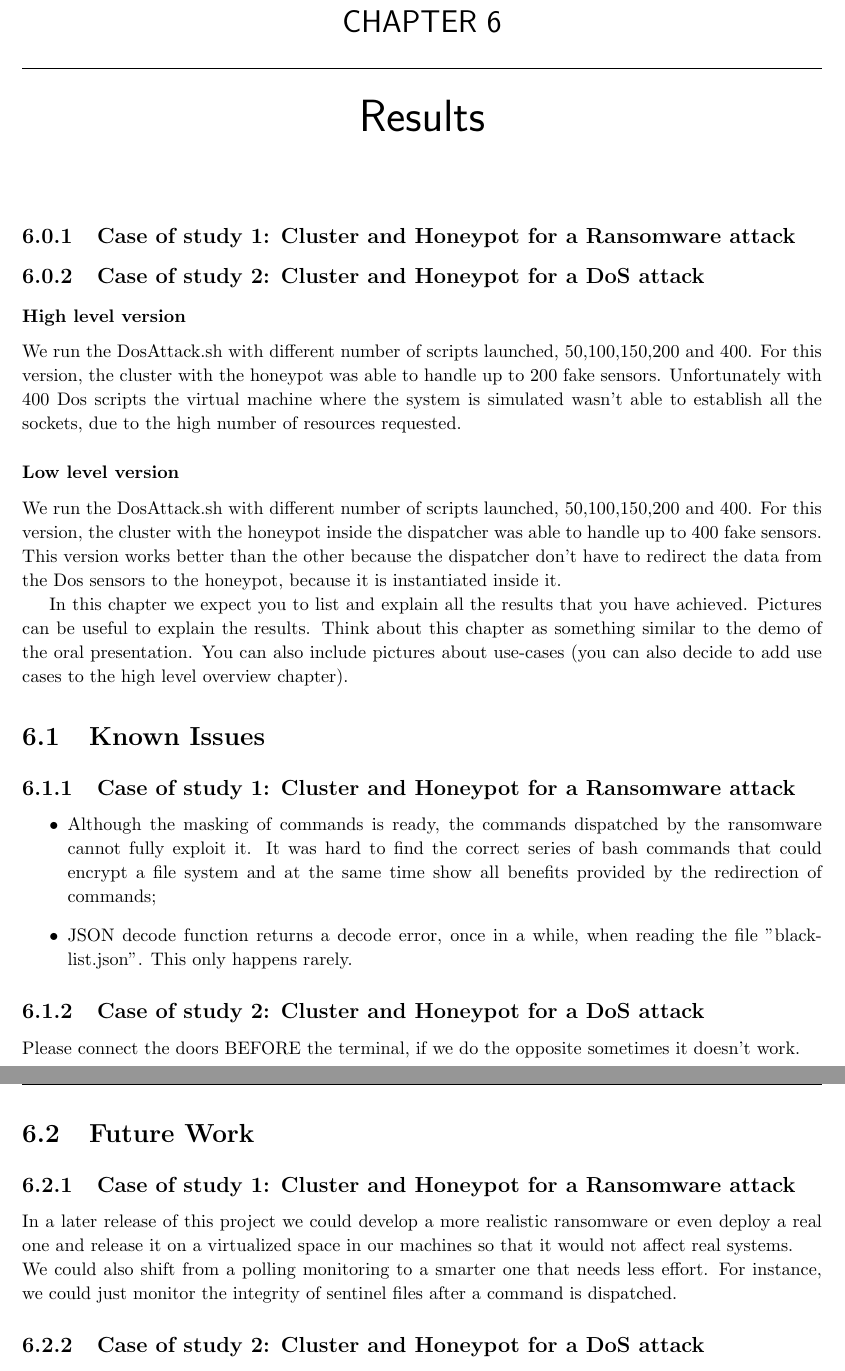
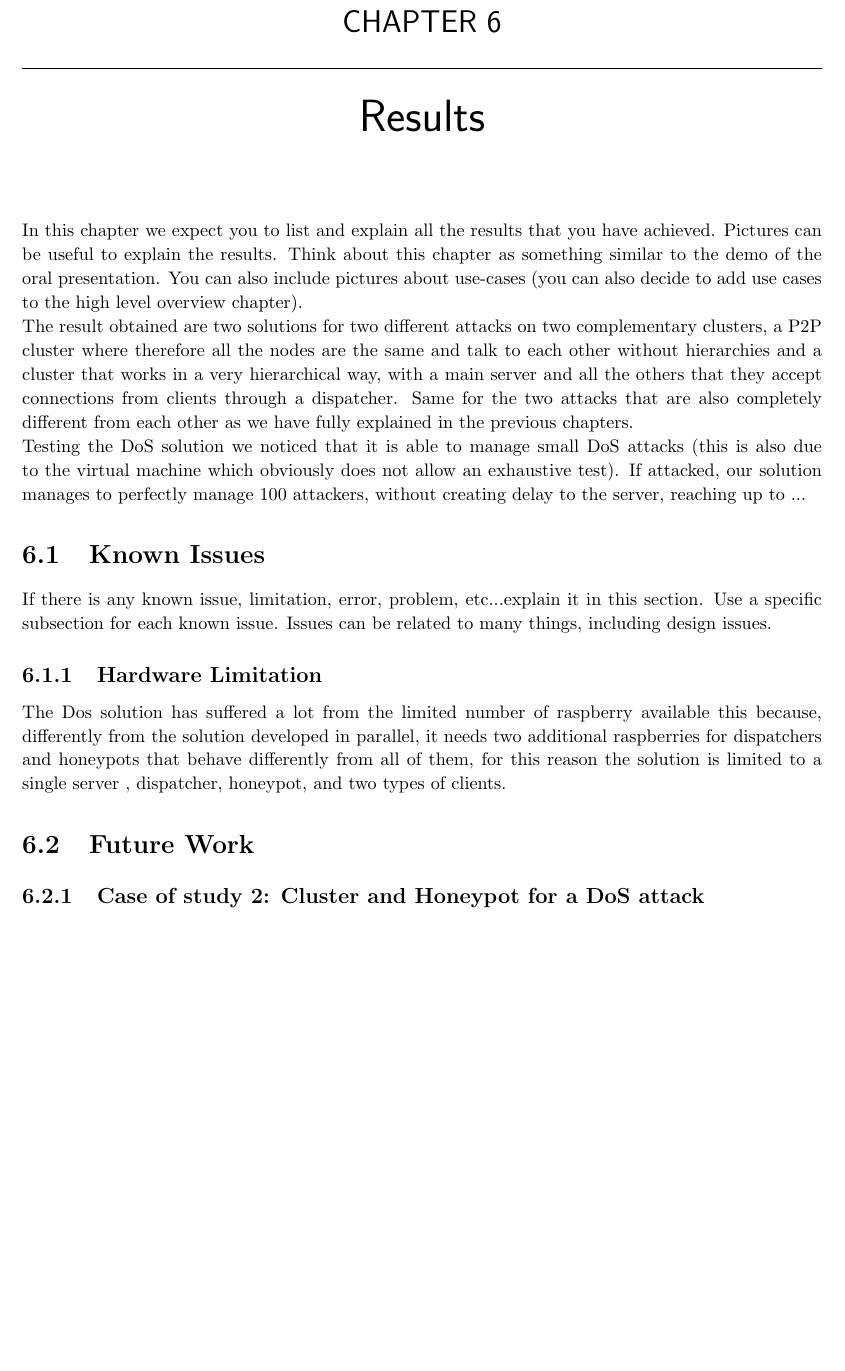
Before and after one commit to 343-Guilty4Spark/cyber_latex, a LaTeX thesis (report_template/report.tex, which reads report_template/chapters/results.tex): two parts of pages 42 and 43 of 50 before the commit and part of page 42 of 49 after it, the two joined at a grey line, cut so that both start at the same text, the shorter picture padded with empty space. Compiled offline with pdfLaTeX.

Commit message:
update result

```diff
--- a/report_template/chapters/results.tex
+++ b/report_template/chapters/results.tex
@@ -1,41 +1,15 @@
 \chapter{Results}
-
-\subsection{Case of study 1: Cluster and Honeypot for a Ransomware attack}
-
-\subsection{Case of study 2: Cluster and Honeypot for a DoS attack}
-
-\subsubsection{High level version}
-We run the DosAttack.sh with different number of scripts launched, 50,100,150,200 and 400. For this version, the cluster with the honeypot was able to handle up to 200 fake sensors.
-Unfortunately with 400 Dos scripts the virtual machine where the system is simulated wasn't able to establish all the sockets, due to the high number of resources requested.
-
-\subsubsection{Low level version}
-We run the DosAttack.sh with different number of scripts launched, 50,100,150,200 and 400. For this version, the cluster with the honeypot inside the dispatcher was able to handle
- up to 400 fake sensors.
-This version works better than the other because the dispatcher don't have to redirect the data from the Dos sensors to the honeypot, because it is instantiated inside it.
-
 In this chapter we expect you to list and explain all the results that you have achieved. Pictures can be useful to explain the results. Think about this chapter as something similar to the demo of the oral presentation. You can also include pictures about use-cases (you can also decide to add use cases to the high level overview chapter).
-
+\\
+The result obtained are two solutions for two different attacks on two complementary clusters, a P2P cluster where therefore all the nodes are the same and talk to each other without hierarchies and a cluster that works in a very hierarchical way, with a main server and all the others that they accept connections from clients through a dispatcher.
+Same for the two attacks that are also completely different from each other as we have fully explained in the previous chapters.
+\\
+Testing the DoS solution we noticed that it is able to manage small DoS attacks (this is also due to the virtual machine which obviously does not allow an exhaustive test). If attacked, our solution manages to perfectly manage 100 attackers, without creating delay to the server, reaching up to ...
 
 \section{Known Issues}
-
-\subsection{Case of study 1: Cluster and Honeypot for a Ransomware attack}
-
-\begin{itemize}
-  \item Although the masking of commands is ready, the commands dispatched by the ransomware cannot fully exploit it. It was hard to find the correct series of bash commands that could encrypt a file system and at the same time show all benefits provided by the redirection of commands;
-  \item JSON decode function returns a decode error, once in a while, when reading the file "blacklist.json". This only happens rarely.
-\end{itemize}
-
+If there is any known issue, limitation, error, problem, etc...explain it in this section. Use a specific subsection for each known issue. Issues can be related to many things, including design issues.
+\subsection{Hardware Limitation}
+The Dos solution has suffered a lot from the limited number of raspberry available this because, differently from the solution developed in parallel, it needs two additional raspberries for dispatchers and honeypots that behave differently from all of them, for this reason the solution is limited to a single server , dispatcher, honeypot, and two types of clients.
+\section{Future Work}
 \subsection{Case of study 2: Cluster and Honeypot for a DoS attack}
-
-Please connect the doors BEFORE the terminal, if we do the opposite sometimes it doesn't work.
-
-
-\section{Future Work}
-
-\subsection{Case of study 1: Cluster and Honeypot for a Ransomware attack}
-
-In a later release of this project we could develop a more realistic ransomware or even deploy a real one and release it on a virtualized space in our machines so that it would not affect real systems.\\
-We could also shift from a polling monitoring to a smarter one that needs less effort. For instance, we could just monitor the integrity of sentinel files after a command is dispatched.
-
-\subsection{Case of study 2: Cluster and Honeypot for a DoS attack}
-There are many way to improve our simulation before deploy it on a real hardware implementation. First we need to model more sensor. Then we need to encript and decript the data in the socket, otherwise the attacher could understand the ID of the sensors and invalidate the honeypot. Then we have to create a server that work on multiple thread and that is able to speak with other servers.
+There are many way to improve our simulation before deploy it on a real hardware implementation. First we need to model more sensor. Then we need to encript and decript the data in the socket, otherwise the attacher could understand the ID of the sensors and invalidate the honeypot. Then we have to create a server that works on multiple thread and that is able to speak with other servers.
```
